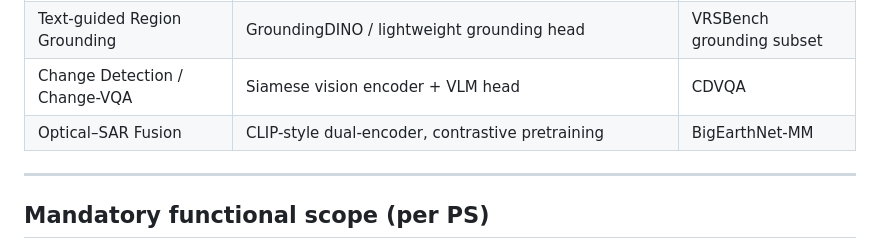
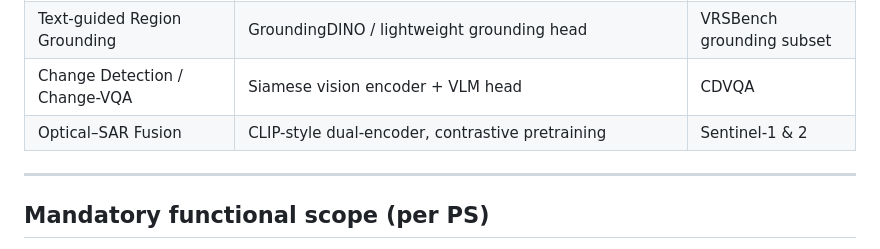
Before and after one commit to divyptl/SIH-2026, a Markdown page: Readme.md, the part around the change. Drawn GitHub-style.

Commit message:
Update Optical–SAR Fusion dataset references
Updated the dataset references for Optical–SAR Fusion.

```diff
--- a/Readme.md
+++ b/Readme.md
@@ -54,7 +54,7 @@ Captioning              (bi-temporal)   Fusion
 | Visual Question Answering / Captioning | Pretrained Vision-Language Model (BLIP-2 or a remote-sensing-adapted VLM like RS-LLaVA / GeoChat) | RSVQA, VRSBench |
 | Text-guided Region Grounding | GroundingDINO / lightweight grounding head | VRSBench grounding subset |
 | Change Detection / Change-VQA | Siamese vision encoder + VLM head | CDVQA |
-| Optical–SAR Fusion | CLIP-style dual-encoder, contrastive pretraining | BigEarthNet-MM |
+| Optical–SAR Fusion | CLIP-style dual-encoder, contrastive pretraining | Sentinel-1 & 2 |
 
 ---
 
```
